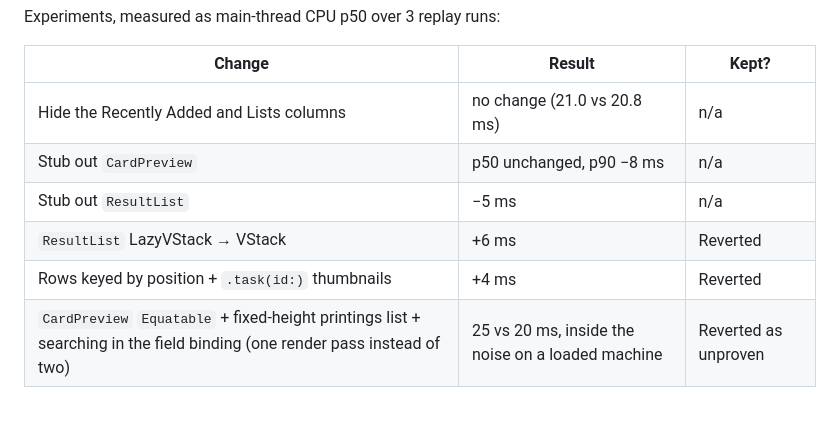
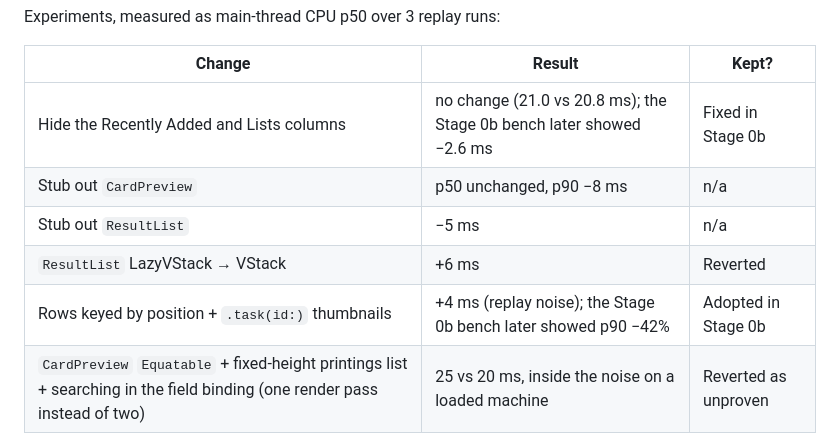
Before and after one commit to Abbabon/quick-study, a Markdown page: docs/perf-baseline.md, the part around the change. GitHub-like rendering; blank space fills up the shorter version.

Commit message:
docs: reconcile Stage 0 experiment table with Stage 0b findings
Co-Authored-By: Claude <noreply@anthropic.com>

```diff
--- a/docs/perf-baseline.md
+++ b/docs/perf-baseline.md
@@ -111,11 +111,11 @@ Experiments, measured as main-thread CPU p50 over 3 replay runs:
 
 | Change | Result | Kept? |
 |---|---|---|
-| Hide the Recently Added and Lists columns | no change (21.0 vs 20.8 ms) | n/a |
+| Hide the Recently Added and Lists columns | no change (21.0 vs 20.8 ms); the Stage 0b bench later showed −2.6 ms | Fixed in Stage 0b |
 | Stub out `CardPreview` | p50 unchanged, p90 −8 ms | n/a |
 | Stub out `ResultList` | −5 ms | n/a |
 | `ResultList` LazyVStack → VStack | +6 ms | Reverted |
-| Rows keyed by position + `.task(id:)` thumbnails | +4 ms | Reverted |
+| Rows keyed by position + `.task(id:)` thumbnails | +4 ms (replay noise); the Stage 0b bench later showed p90 −42% | Adopted in Stage 0b |
 | `CardPreview` `Equatable` + fixed-height printings list + searching in the field binding (one render pass instead of two) | 25 vs 20 ms, inside the noise on a loaded machine | Reverted as unproven |
 
 Thumbnail JPEG decode is not on the main thread. `NSImage(contentsOf:)` is lazy, and the decode happens on Core Animation worker threads, so it was left alone. The fetcher-progress, Settings/game-window folder-scan and `GameSession` suspects are not on the typing or hotkey path, so they were not touched.
```
